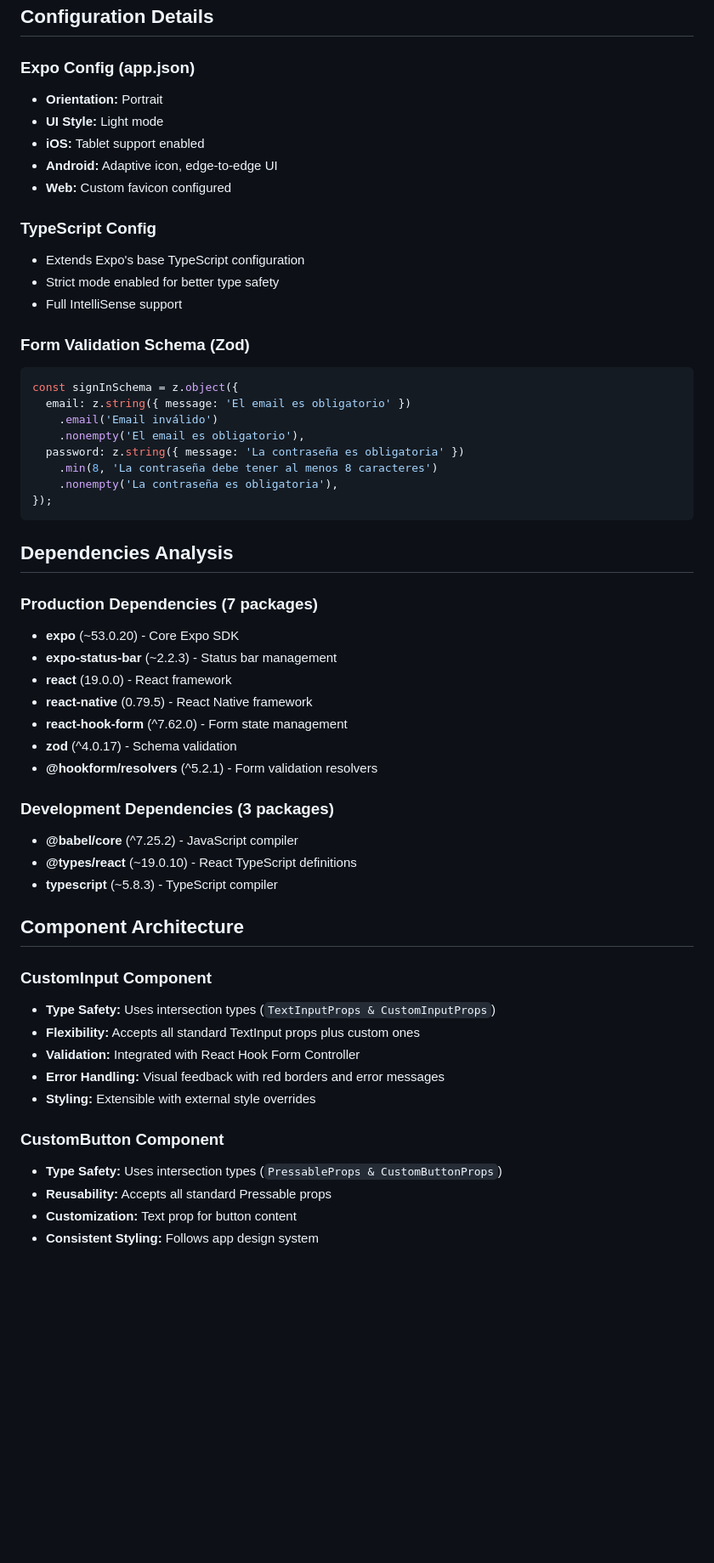
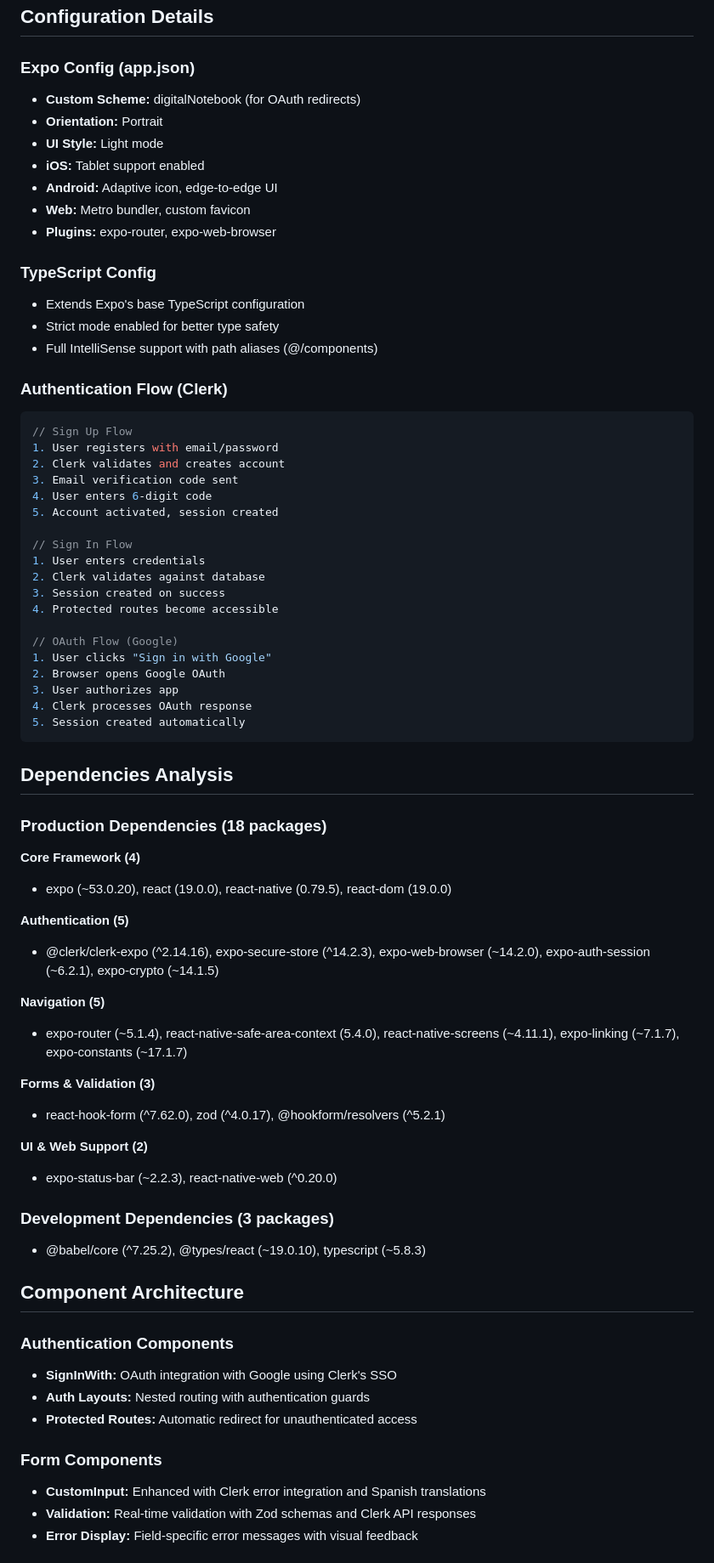
Before and after one commit to raulnicolasagusto/demo-digital-notebook-rn, a Markdown page: app-base.md, the part around one of its changes. Shown at 85% size. Drawn GitHub-style; blank space fills up the shorter version.

Commit message:
actualizacion app-base ULTIMO COMMIT ANTES DE EMPEZAR LA APP

````diff
--- a/app-base.md
+++ b/app-base.md
@@ -100,57 +157,72 @@ demo-digital-notebook-rn/
 ## Configuration Details
 
 ### Expo Config (app.json)
+- **Custom Scheme:** digitalNotebook (for OAuth redirects)
 - **Orientation:** Portrait
 - **UI Style:** Light mode
 - **iOS:** Tablet support enabled
 - **Android:** Adaptive icon, edge-to-edge UI
-- **Web:** Custom favicon configured
+- **Web:** Metro bundler, custom favicon
+- **Plugins:** expo-router, expo-web-browser
 
 ### TypeScript Config
 - Extends Expo's base TypeScript configuration
 - Strict mode enabled for better type safety
-- Full IntelliSense support
+- Full IntelliSense support with path aliases (@/components)
 
-### Form Validation Schema (Zod)
+### Authentication Flow (Clerk)
 ```typescript
-const signInSchema = z.object({
-  email: z.string({ message: 'El email es obligatorio' })
-    .email('Email inválido')
-    .nonempty('El email es obligatorio'),
-  password: z.string({ message: 'La contraseña es obligatoria' })
-    .min(8, 'La contraseña debe tener al menos 8 caracteres')
-    .nonempty('La contraseña es obligatoria'),
-});
+// Sign Up Flow
+1. User registers with email/password
+2. Clerk validates and creates account
+3. Email verification code sent
+4. User enters 6-digit code
+5. Account activated, session created
+
+// Sign In Flow
+1. User enters credentials
+2. Clerk validates against database
+3. Session created on success
+4. Protected routes become accessible
+
+// OAuth Flow (Google)
+1. User clicks "Sign in with Google"
+2. Browser opens Google OAuth
+3. User authorizes app
+4. Clerk processes OAuth response
+5. Session created automatically
 ```
 
 ## Dependencies Analysis
 
-### Production Dependencies (7 packages)
-- **expo** (~53.0.20) - Core Expo SDK
-- **expo-status-bar** (~2.2.3) - Status bar management
-- **react** (19.0.0) - React framework
-- **react-native** (0.79.5) - React Native framework
-- **react-hook-form** (^7.62.0) - Form state management
-- **zod** (^4.0.17) - Schema validation
-- **@hookform/resolvers** (^5.2.1) - Form validation resolvers
+### Production Dependencies (18 packages)
+**Core Framework (4)**
+- expo (~53.0.20), react (19.0.0), react-native (0.79.5), react-dom (19.0.0)
+
+**Authentication (5)**
+- @clerk/clerk-expo (^2.14.16), expo-secure-store (^14.2.3), expo-web-browser (~14.2.0), expo-auth-session (~6.2.1), expo-crypto (~14.1.5)
+
+**Navigation (5)**
+- expo-router (~5.1.4), react-native-safe-area-context (5.4.0), react-native-screens (~4.11.1), expo-linking (~7.1.7), expo-constants (~17.1.7)
+
+**Forms & Validation (3)**
+- react-hook-form (^7.62.0), zod (^4.0.17), @hookform/resolvers (^5.2.1)
+
+**UI & Web Support (2)**
+- expo-status-bar (~2.2.3), react-native-web (^0.20.0)
 
 ### Development Dependencies (3 packages)
-- **@babel/core** (^7.25.2) - JavaScript compiler
-- **@types/react** (~19.0.10) - React TypeScript definitions
-- **typescript** (~5.8.3) - TypeScript compiler
+- @babel/core (^7.25.2), @types/react (~19.0.10), typescript (~5.8.3)
 
 ## Component Architecture
 
-### CustomInput Component
-- **Type Safety:** Uses intersection types (`TextInputProps & CustomInputProps`)
-- **Flexibility:** Accepts all standard TextInput props plus custom ones
-- **Validation:** Integrated with React Hook Form Controller
-- **Error Handling:** Visual feedback with red borders and error messages
-- **Styling:** Extensible with external style overrides
+### Authentication Components
+- **SignInWith:** OAuth integration with Google using Clerk's SSO
+- **Auth Layouts:** Nested routing with authentication guards
+- **Protected Routes:** Automatic redirect for unauthenticated access
 
-### CustomButton Component
-- **Type Safety:** Uses intersection types (`PressableProps & CustomButtonProps`)
-- **Reusability:** Accepts all standard Pressable props
-- **Customization:** Text prop for button content
-- **Consistent Styling:** Follows app design system
+### Form Components
+- **CustomInput:** Enhanced with Clerk error integration and Spanish translations
+- **Validation:** Real-time validation with Zod schemas and Clerk API responses
+- **Error Display:** Field-specific error messages with visual feedback
 
````
Also changed, not shown: other parts of app-base.md (+117 -47 lines), InstruccionesFrontend.md (added, +62 -0 lines).
